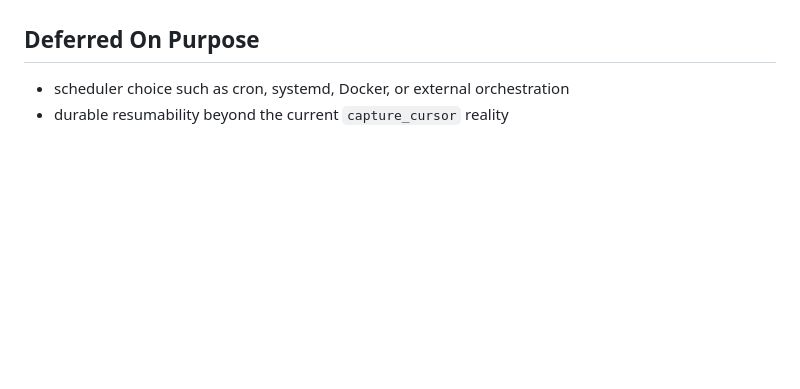
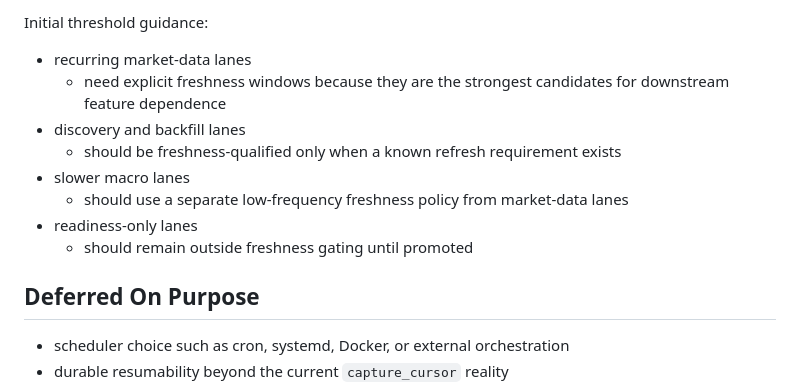
Before and after one commit to shetautnetjer/Defi-engine, a Markdown page: docs/task/continuous_capture_ownership.md, the part around one of its changes. GitHub-like rendering; blank space fills up the shorter version.

Commit message:
Refine continuous capture freshness task

```diff
--- a/docs/task/continuous_capture_ownership.md
+++ b/docs/task/continuous_capture_ownership.md
@@ -92,3 +148,14 @@ This draft names the current lane reading without locking the repo into numeric
+Initial threshold guidance:
+
+- recurring market-data lanes
+  - need explicit freshness windows because they are the strongest candidates for downstream feature dependence
+- discovery and backfill lanes
+  - should be freshness-qualified only when a known refresh requirement exists
+- slower macro lanes
+  - should use a separate low-frequency freshness policy from market-data lanes
+- readiness-only lanes
+  - should remain outside freshness gating until promoted
+
 ## Deferred On Purpose
 
 - scheduler choice such as cron, systemd, Docker, or external orchestration
```
Also changed, not shown: other parts of docs/task/continuous_capture_ownership.md (+56 -0 lines).
